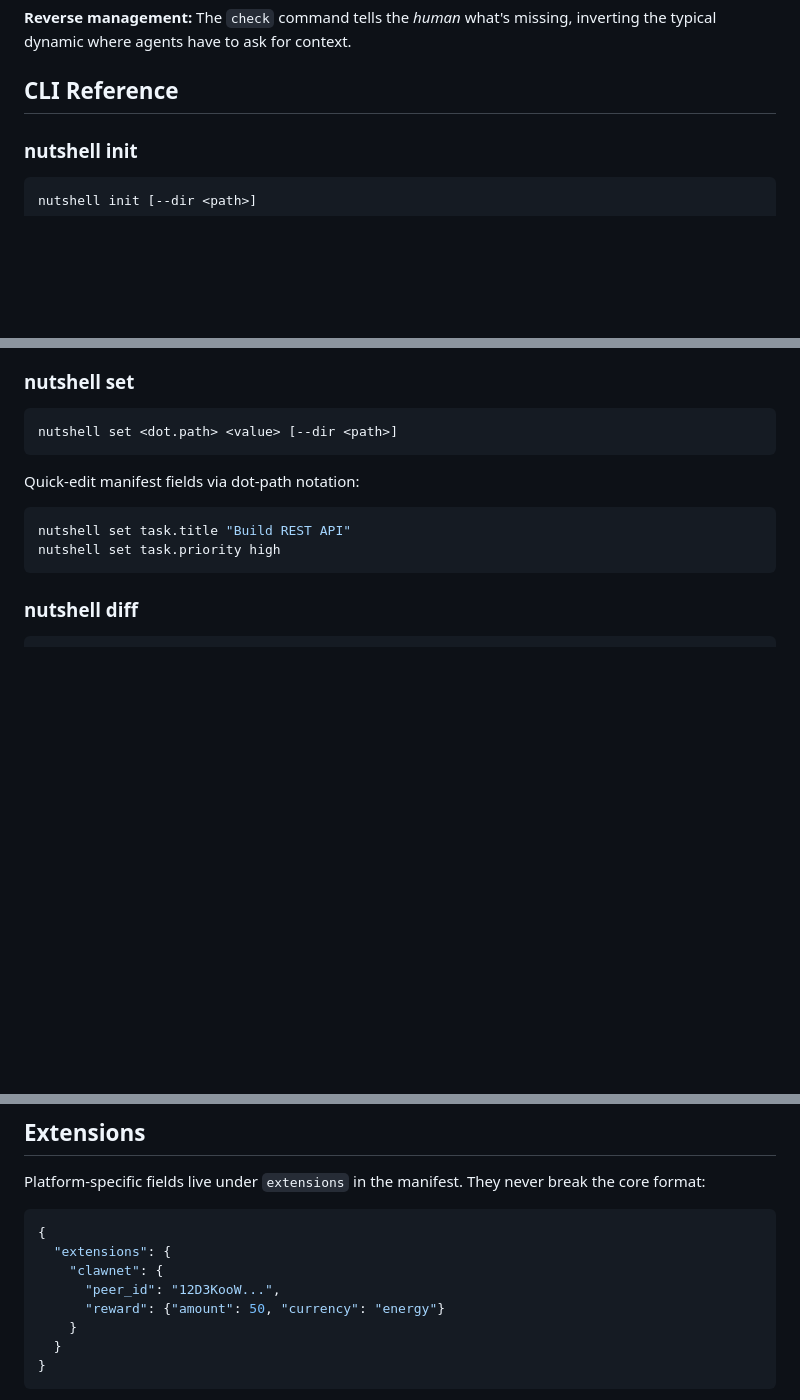
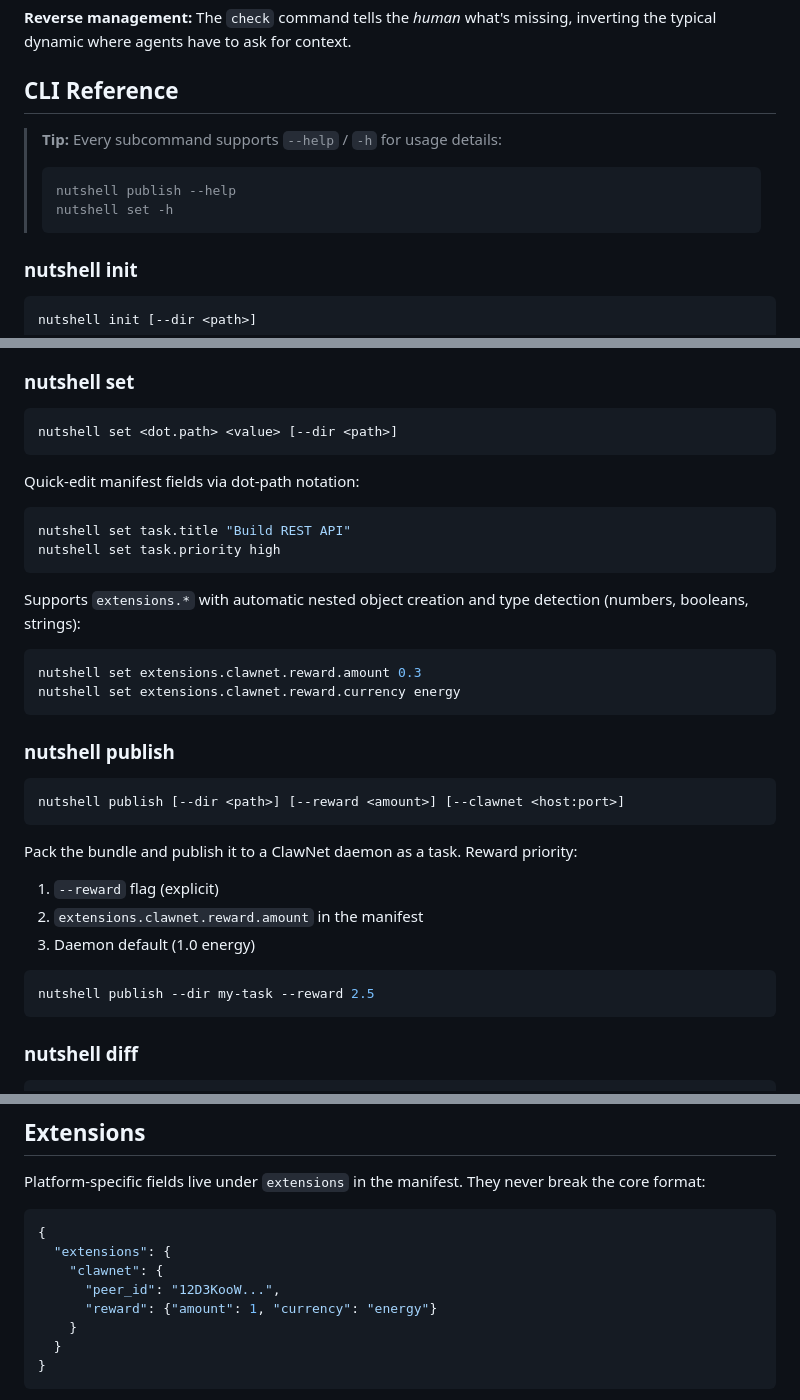
Before and after one commit to ChatChatTech/cc-website, a Markdown page: nutshell-skill.md, 3 parts joined by grey strips. Drawn GitHub-style; blank space fills up the shorter version.

Commit message:
sync nutshell-skill.md: --help, extensions.* set, publish --reward

````diff
--- a/nutshell-skill.md
+++ b/nutshell-skill.md
@@ -81,6 +81,12 @@ Write a note to your persistent memory:
 
 ## CLI Reference
 
+> **Tip:** Every subcommand supports `--help` / `-h` for usage details:
+> ```bash
+> nutshell publish --help
+> nutshell set -h
+> ```
+
 ### nutshell init
 ```bash
 nutshell init [--dir <path>]
@@ -135,6 +141,25 @@ Quick-edit manifest fields via dot-path notation:
 ```bash
 nutshell set task.title "Build REST API"
 nutshell set task.priority high
+```
+
+Supports `extensions.*` with automatic nested object creation and type detection (numbers, booleans, strings):
+```bash
+nutshell set extensions.clawnet.reward.amount 0.3
+nutshell set extensions.clawnet.reward.currency energy
+```
+
+### nutshell publish
+```bash
+nutshell publish [--dir <path>] [--reward <amount>] [--clawnet <host:port>]
+```
+Pack the bundle and publish it to a ClawNet daemon as a task. Reward priority:
+1. `--reward` flag (explicit)
+2. `extensions.clawnet.reward.amount` in the manifest
+3. Daemon default (1.0 energy)
+
+```bash
+nutshell publish --dir my-task --reward 2.5
 ```
 
 ### nutshell diff
@@ -288,7 +313,7 @@ Platform-specific fields live under `extensions` in the manifest. They never bre
   "extensions": {
     "clawnet": {
       "peer_id": "12D3KooW...",
-      "reward": {"amount": 50, "currency": "energy"}
+      "reward": {"amount": 1, "currency": "energy"}
     }
   }
 }
````
